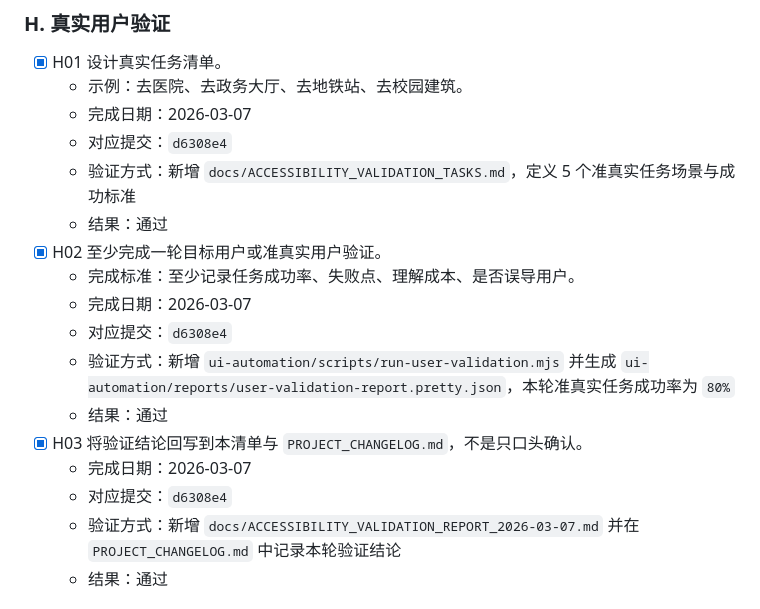
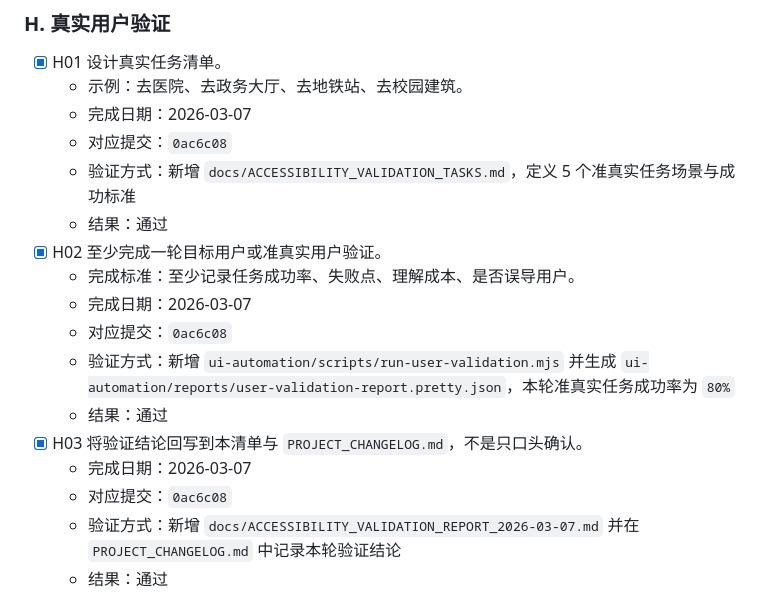
Before and after one commit to Ruler4396/bus-route-query-system, a Markdown page: docs/ACCESSIBILITY_READINESS_TODO.md, the part around the change. Rendered like a GitHub page.

Commit message:
docs: fix validation report commit reference

```diff
--- a/docs/ACCESSIBILITY_READINESS_TODO.md
+++ b/docs/ACCESSIBILITY_READINESS_TODO.md
@@ -211,18 +211,18 @@
 - [x] H01 设计真实任务清单。
   - 示例：去医院、去政务大厅、去地铁站、去校园建筑。
   - 完成日期：2026-03-07
-  - 对应提交：`d6308e4`
+  - 对应提交：`0ac6c08`
   - 验证方式：新增 `docs/ACCESSIBILITY_VALIDATION_TASKS.md`，定义 5 个准真实任务场景与成功标准
   - 结果：通过
 - [x] H02 至少完成一轮目标用户或准真实用户验证。
   - 完成标准：至少记录任务成功率、失败点、理解成本、是否误导用户。
   - 完成日期：2026-03-07
-  - 对应提交：`d6308e4`
+  - 对应提交：`0ac6c08`
   - 验证方式：新增 `ui-automation/scripts/run-user-validation.mjs` 并生成 `ui-automation/reports/user-validation-report.pretty.json`，本轮准真实任务成功率为 `80%`
   - 结果：通过
 - [x] H03 将验证结论回写到本清单与 `PROJECT_CHANGELOG.md`，不是只口头确认。
   - 完成日期：2026-03-07
-  - 对应提交：`d6308e4`
+  - 对应提交：`0ac6c08`
   - 验证方式：新增 `docs/ACCESSIBILITY_VALIDATION_REPORT_2026-03-07.md` 并在 `PROJECT_CHANGELOG.md` 中记录本轮验证结论
   - 结果：通过
 
```
Also changed, not shown: docs/PROJECT_CHANGELOG.md (+1 -1 lines).
